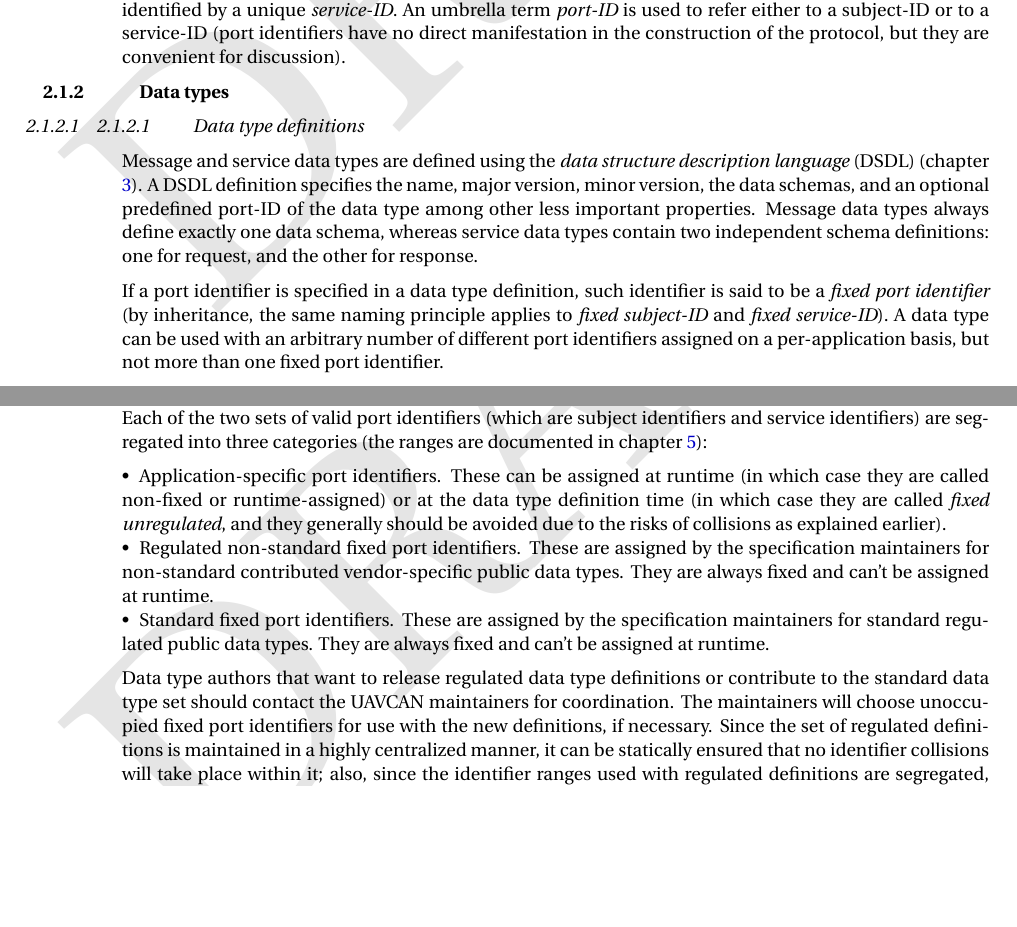
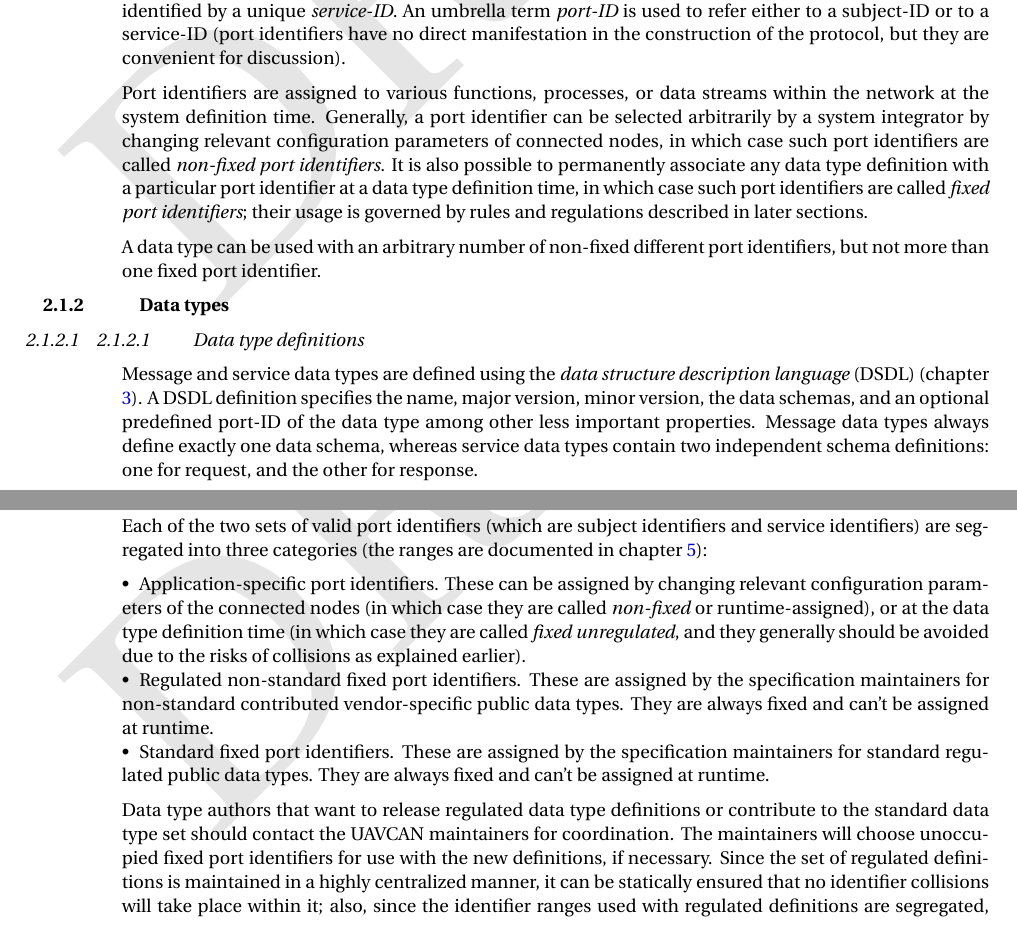
Before and after one commit to OpenCyphal/specification, a LaTeX thesis (specification/UAVCAN_Specification.tex, which reads specification/basic_concepts/basic_concepts.tex): two parts of pages 9 and 10 of 79, joined at a grey line, cut so that both start at the same text, the shorter picture padded with empty space. Compiled offline with pdfLaTeX; a LaTeX package or settings file that is missing is left out.

Commit message:
Clarifications on non-fixed port ID

```diff
--- a/specification/basic_concepts/basic_concepts.tex
+++ b/specification/basic_concepts/basic_concepts.tex
@@ -45,6 +45,19 @@ An umbrella term \emph{port-ID} is used to refer either to a subject-ID or to a
 (port identifiers have no direct manifestation in the construction of the protocol,
 but they are convenient for discussion).
 
+Port identifiers are assigned to various functions, processes, or data streams within the network
+at the system definition time.
+Generally, a port identifier can be selected arbitrarily by a system integrator
+by changing relevant configuration parameters of connected nodes,
+in which case such port identifiers are called \emph{non-fixed port identifiers}.
+It is also possible to permanently associate any data type definition with a particular port identifier
+at a data type definition time,
+in which case such port identifiers are called \emph{fixed port identifiers};
+their usage is governed by rules and regulations described in later sections.
+
+A data type can be used with an arbitrary number of non-fixed different port identifiers,
+but not more than one fixed port identifier.
+
 \subsection{Data types}
 
 \subsubsection{Data type definitions}
@@ -55,12 +68,6 @@ A DSDL definition specifies the name, major version, minor version, the data sch
 and an optional predefined port-ID of the data type among other less important properties.
 Message data types always define exactly one data schema, whereas
 service data types contain two independent schema definitions: one for request, and the other for response.
-
-If a port identifier is specified in a data type definition, such identifier is said to be a
-\emph{fixed port identifier}
-(by inheritance, the same naming principle applies to \emph{fixed subject-ID} and \emph{fixed service-ID}).
-A data type can be used with an arbitrary number of different port identifiers assigned on a per-application basis,
-but not more than one fixed port identifier.
 
 \subsubsection{Regulation}\label{sec:basic_concepts_data_type_regulation}
 
@@ -131,7 +138,8 @@ segregated into three categories (the ranges are documented in chapter \ref{sec:
 
 \begin{itemize}
     \item Application-specific port identifiers.
-    These can be assigned at runtime (in which case they are called non-fixed or runtime-assigned)
+    These can be assigned by changing relevant configuration parameters of the connected nodes
+    (in which case they are called \emph{non-fixed} or runtime-assigned),
     or at the data type definition time (in which case they are called \emph{fixed unregulated},
     and they generally should be avoided due to the risks of collisions as explained earlier).
 
```
Also changed, not shown: specification/dsdl/versioning.tex (+1 -1 lines).
